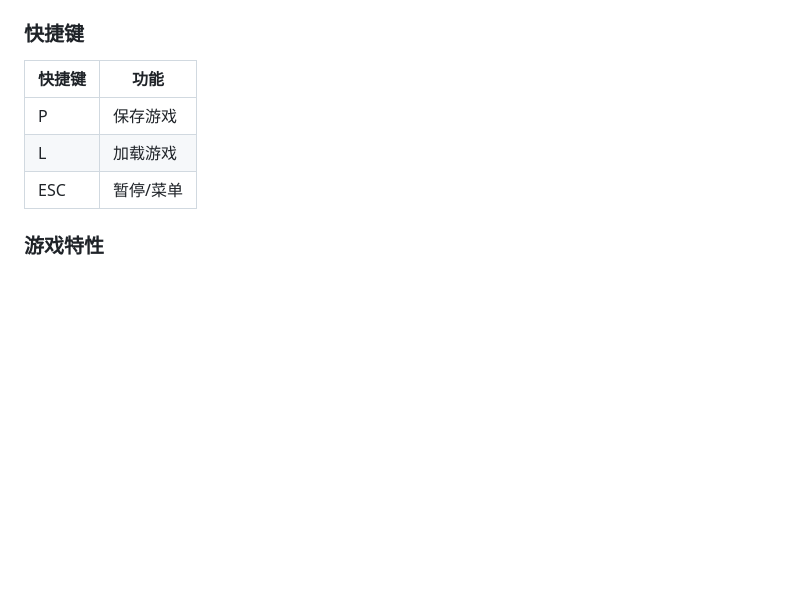
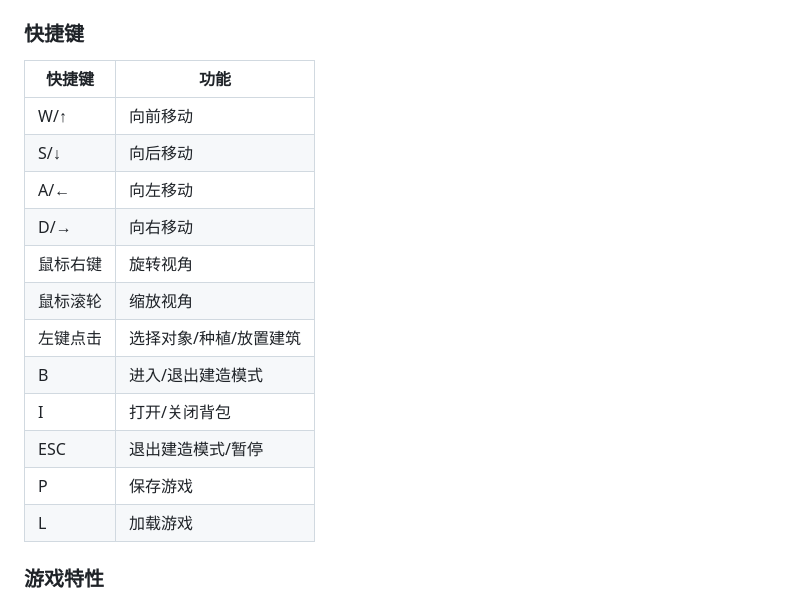
Before and after one commit to cdp1114/game, a Markdown page: README.md, the part around one of its changes. Drawn GitHub-style; blank space fills up the shorter version.

```diff
--- a/README.md
+++ b/README.md
@@ -247,9 +262,18 @@ xingye-qisu/
 ### 快捷键
 | 快捷键 | 功能 |
 |--------|------|
+| W/↑ | 向前移动 |
+| S/↓ | 向后移动 |
+| A/← | 向左移动 |
+| D/→ | 向右移动 |
+| 鼠标右键 | 旋转视角 |
+| 鼠标滚轮 | 缩放视角 |
+| 左键点击 | 选择对象/种植/放置建筑 |
+| B | 进入/退出建造模式 |
+| I | 打开/关闭背包 |
+| ESC | 退出建造模式/暂停 |
 | P | 保存游戏 |
 | L | 加载游戏 |
-| ESC | 暂停/菜单 |
 
 ### 游戏特性
 - 🎮 **无压力设计**: 无体力限制、无惩罚机制、无战力数值
```
Also changed, not shown: other parts of README.md (+25 -10 lines).
